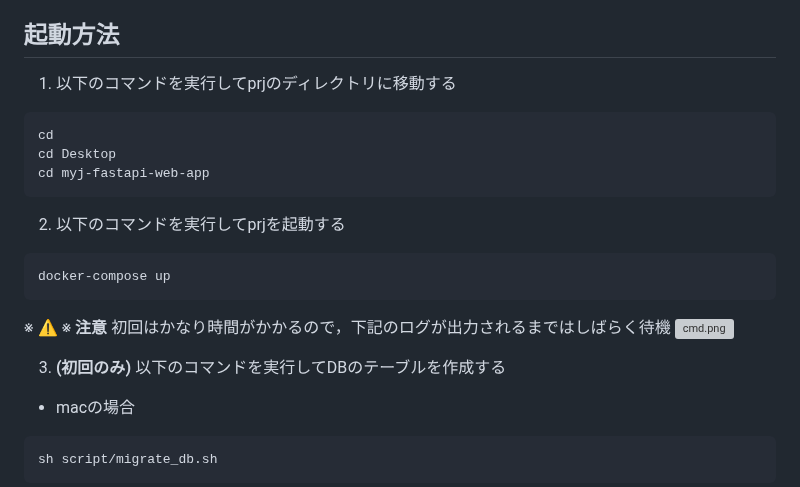
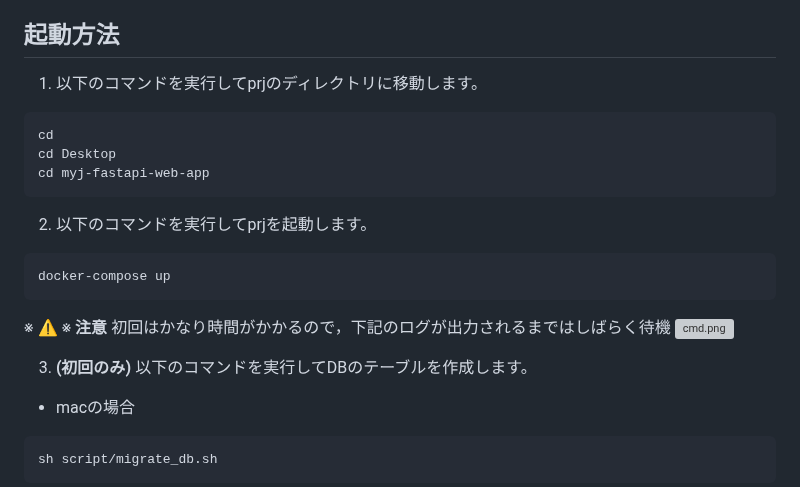
Before and after one commit to myjlab/myj-fastapi-web-app, a Markdown page: README.md, the part around one of its changes. Rendered like a GitHub page; grey boxes are pictures that could not be loaded.

````diff
--- a/README.md
+++ b/README.md
@@ -3,21 +3,21 @@
 (WIP) dockerインストールのテキストを書く
 
 ## 起動方法
-1. 以下のコマンドを実行してprjのディレクトリに移動する
+1. 以下のコマンドを実行してprjのディレクトリに移動します。
 ```bash
 cd
 cd Desktop
 cd myj-fastapi-web-app
 ```
 
-2. 以下のコマンドを実行してprjを起動する
+2. 以下のコマンドを実行してprjを起動します。
 ```bash
 docker-compose up
 ```
 ※ ⚠️ ※ **注意** 初回はかなり時間がかかるので，下記のログが出力されるまではしばらく待機
 <img width="800" alt="cmd.png" src="docs/images/docker-first-up-output.png">
 
-3. **(初回のみ)** 以下のコマンドを実行してDBのテーブルを作成する
+3. **(初回のみ)** 以下のコマンドを実行してDBのテーブルを作成します。
 
 - macの場合
 ```bash
````
Also changed, not shown: other parts of README.md (+26 -7 lines).
